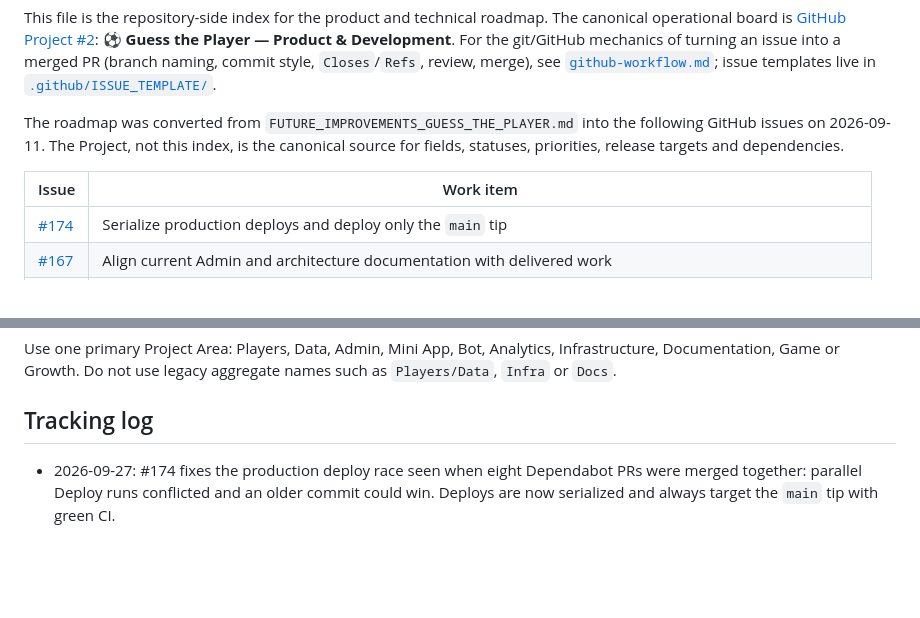
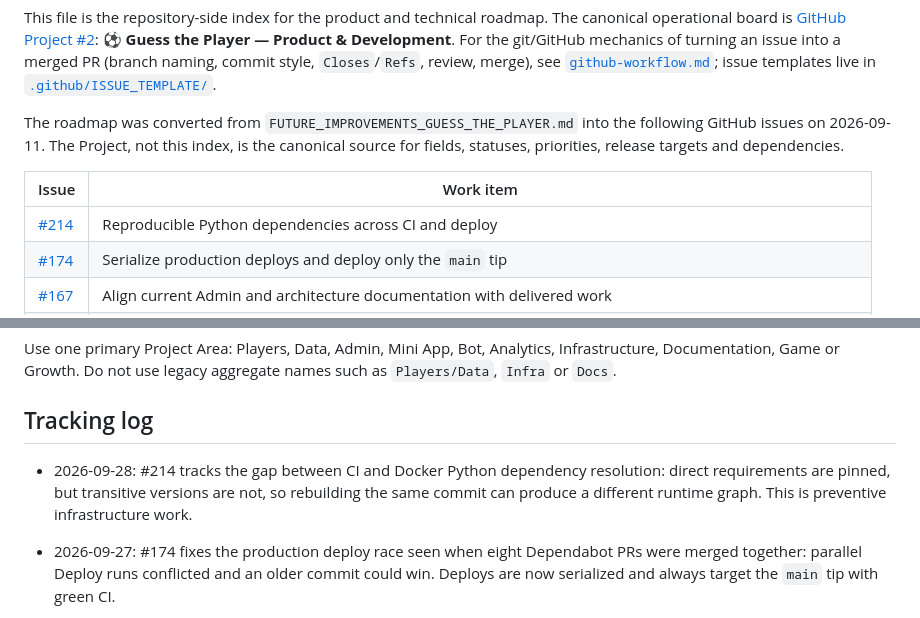
Before and after one commit to michelecoppi/guess_the_player_from_the_path, a Markdown page: docs/evolutive-tracking.md, 2 parts joined by grey strips. Rendered like a GitHub page; blank space fills up the shorter version.

Commit message:
docs(roadmap): track Python dependency reproducibility (Refs #214)

```diff
--- a/docs/evolutive-tracking.md
+++ b/docs/evolutive-tracking.md
@@ -11,6 +11,7 @@ The roadmap was converted from `FUTURE_IMPROVEMENTS_GUESS_THE_PLAYER.md` into th
 
 | Issue | Work item |
 | --- | --- |
+| [#214](https://github.com/michelecoppi/guess_the_player_from_the_path/issues/214) | Reproducible Python dependencies across CI and deploy |
 | [#174](https://github.com/michelecoppi/guess_the_player_from_the_path/issues/174) | Serialize production deploys and deploy only the `main` tip |
 | [#167](https://github.com/michelecoppi/guess_the_player_from_the_path/issues/167) | Align current Admin and architecture documentation with delivered work |
 | [#165](https://github.com/michelecoppi/guess_the_player_from_the_path/issues/165) | Two themed Story chapters and chapter-specific earned cosmetics |
@@ -146,6 +147,10 @@ Use one primary Project Area: Players, Data, Admin, Mini App, Bot, Analytics, In
 
 ## Tracking log
 
+- 2026-09-28: #214 tracks the gap between CI and Docker Python dependency resolution:
+  direct requirements are pinned, but transitive versions are not, so rebuilding the same
+  commit can produce a different runtime graph. This is preventive infrastructure work.
+
 - 2026-09-27: #174 fixes the production deploy race seen when eight Dependabot PRs were
   merged together: parallel Deploy runs conflicted and an older commit could win. Deploys
   are now serialized and always target the `main` tip with green CI.
```
